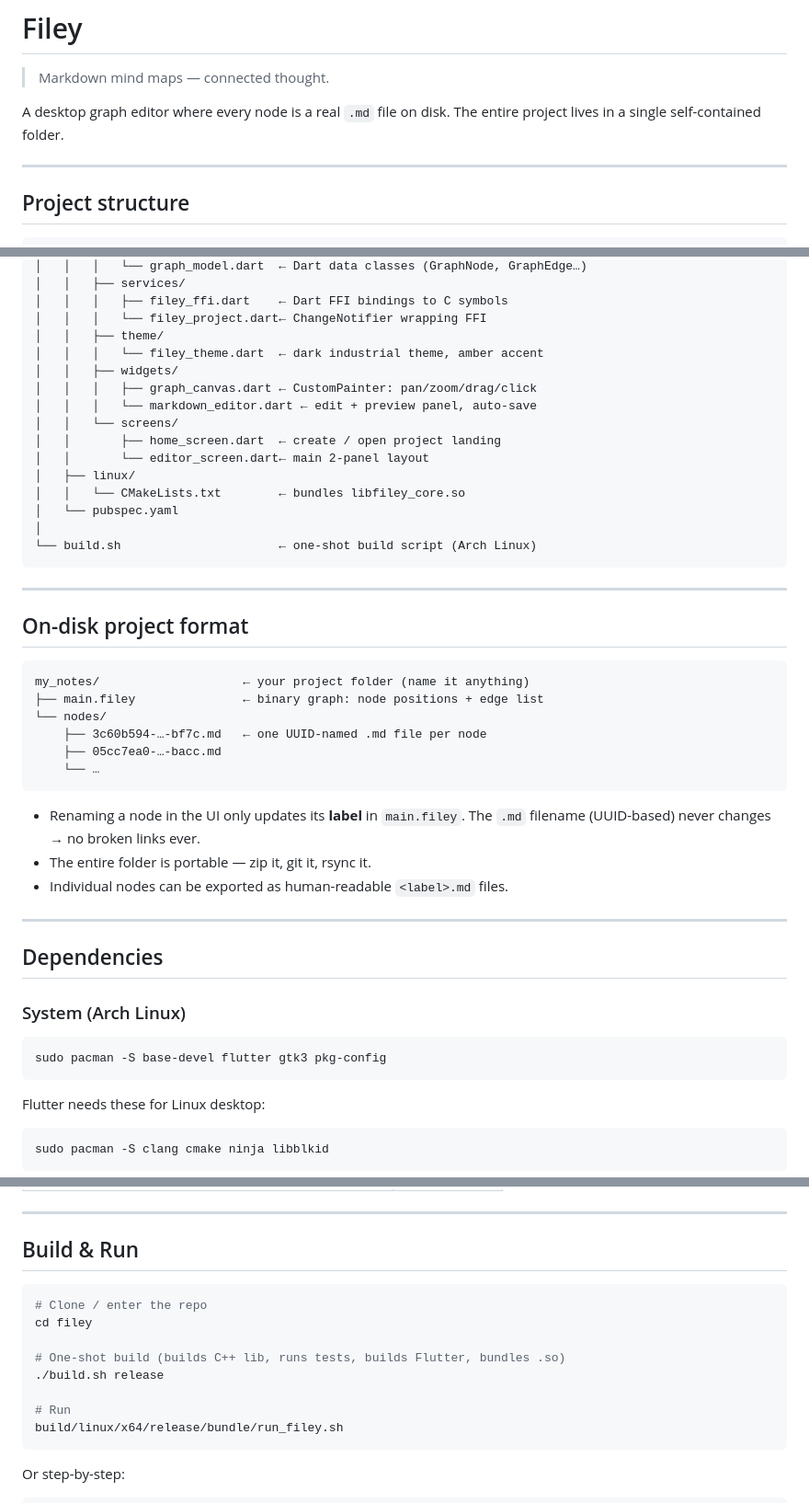
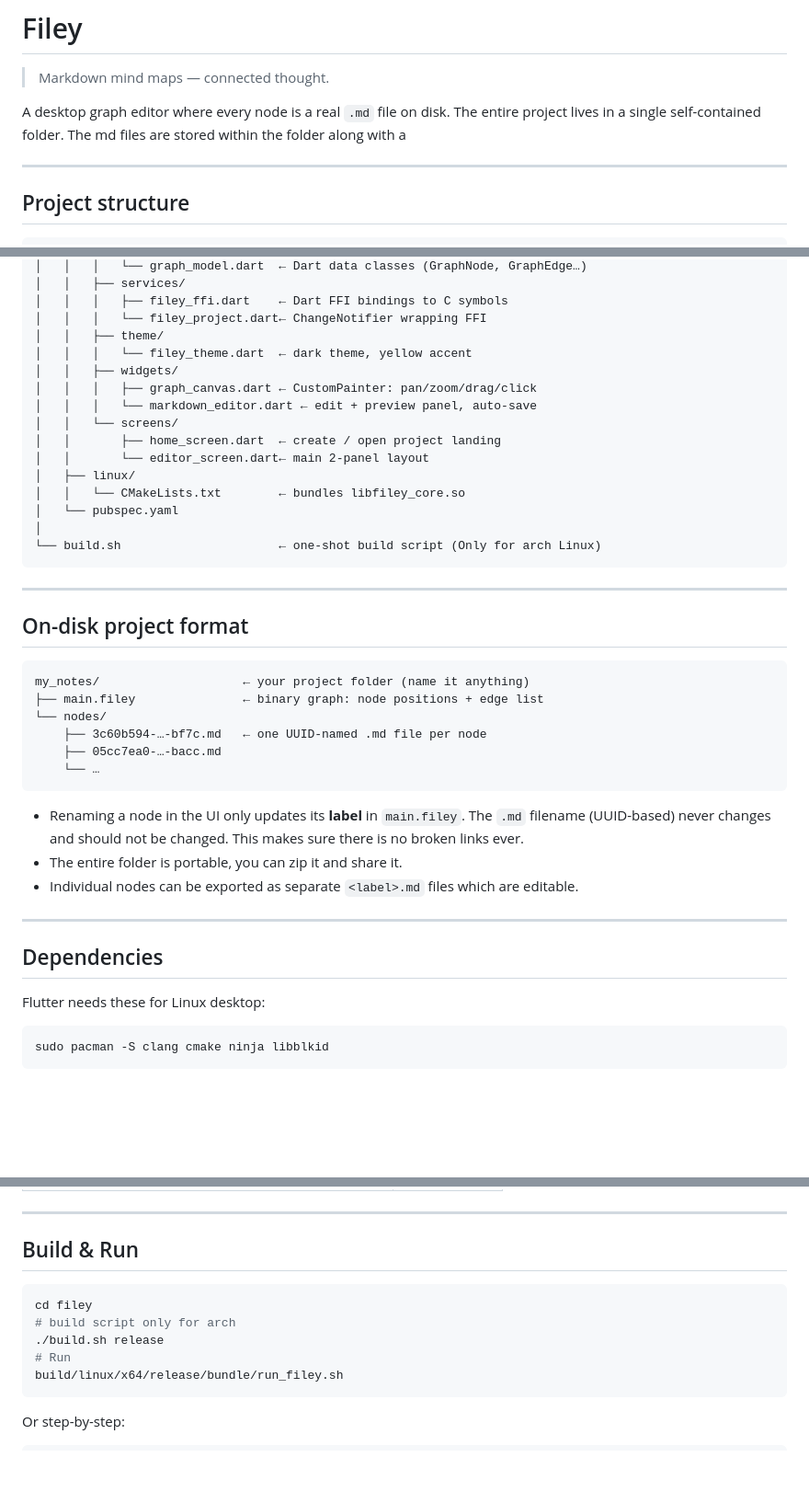
Before and after one commit to Surya-Raghuram/GraphFS, a Markdown page: filey/README.md, 3 parts joined by grey strips. Shown at 92% size. Rendered like a GitHub page; blank space fills up the shorter version.

Commit message:
better readme

````diff
--- a/filey/README.md
+++ b/filey/README.md
@@ -3,7 +3,7 @@
 > Markdown mind maps — connected thought.
 
 A desktop graph editor where every node is a real `.md` file on disk.
-The entire project lives in a single self-contained folder.
+The entire project lives in a single self-contained folder. The md files are stored within the folder along with a
 
 ---
 
@@ -32,7 +32,7 @@ filey/
 │   │   │   ├── filey_ffi.dart    ← Dart FFI bindings to C symbols
 │   │   │   └── filey_project.dart← ChangeNotifier wrapping FFI
 │   │   ├── theme/
-│   │   │   └── filey_theme.dart  ← dark industrial theme, amber accent
+│   │   │   └── filey_theme.dart  ← dark theme, yellow accent
 │   │   ├── widgets/
 │   │   │   ├── graph_canvas.dart ← CustomPainter: pan/zoom/drag/click
 │   │   │   └── markdown_editor.dart ← edit + preview panel, auto-save
@@ -43,7 +43,7 @@ filey/
 │   │   └── CMakeLists.txt        ← bundles libfiley_core.so
 │   └── pubspec.yaml
 │
-└── build.sh                      ← one-shot build script (Arch Linux)
+└── build.sh                      ← one-shot build script (Only for arch Linux)
 ```
 
 ---
@@ -60,19 +60,13 @@ my_notes/                    ← your project folder (name it anything)
 ```
 
 - Renaming a node in the UI only updates its **label** in `main.filey`.
-  The `.md` filename (UUID-based) never changes → no broken links ever.
-- The entire folder is portable — zip it, git it, rsync it.
-- Individual nodes can be exported as human-readable `<label>.md` files.
+  The `.md` filename (UUID-based) never changes and should not be changed. This makes sure there is no broken links ever.
+- The entire folder is portable, you can zip it and share it.
+- Individual nodes can be exported as separate `<label>.md` files which are editable.
 
 ---
 
 ## Dependencies
-
-### System (Arch Linux)
-
-```bash
-sudo pacman -S base-devel flutter gtk3 pkg-config
-```
 
 Flutter needs these for Linux desktop:
 ```bash
@@ -93,12 +87,9 @@ Place in `flutter_app/fonts/`:
 ## Build & Run
 
 ```bash
-# Clone / enter the repo
 cd filey
-
-# One-shot build (builds C++ lib, runs tests, builds Flutter, bundles .so)
+# build script only for arch
 ./build.sh release
-
 # Run
 build/linux/x64/release/bundle/run_filey.sh
 ```
````
Also changed, not shown: other parts of filey/README.md (+6 -13 lines).
